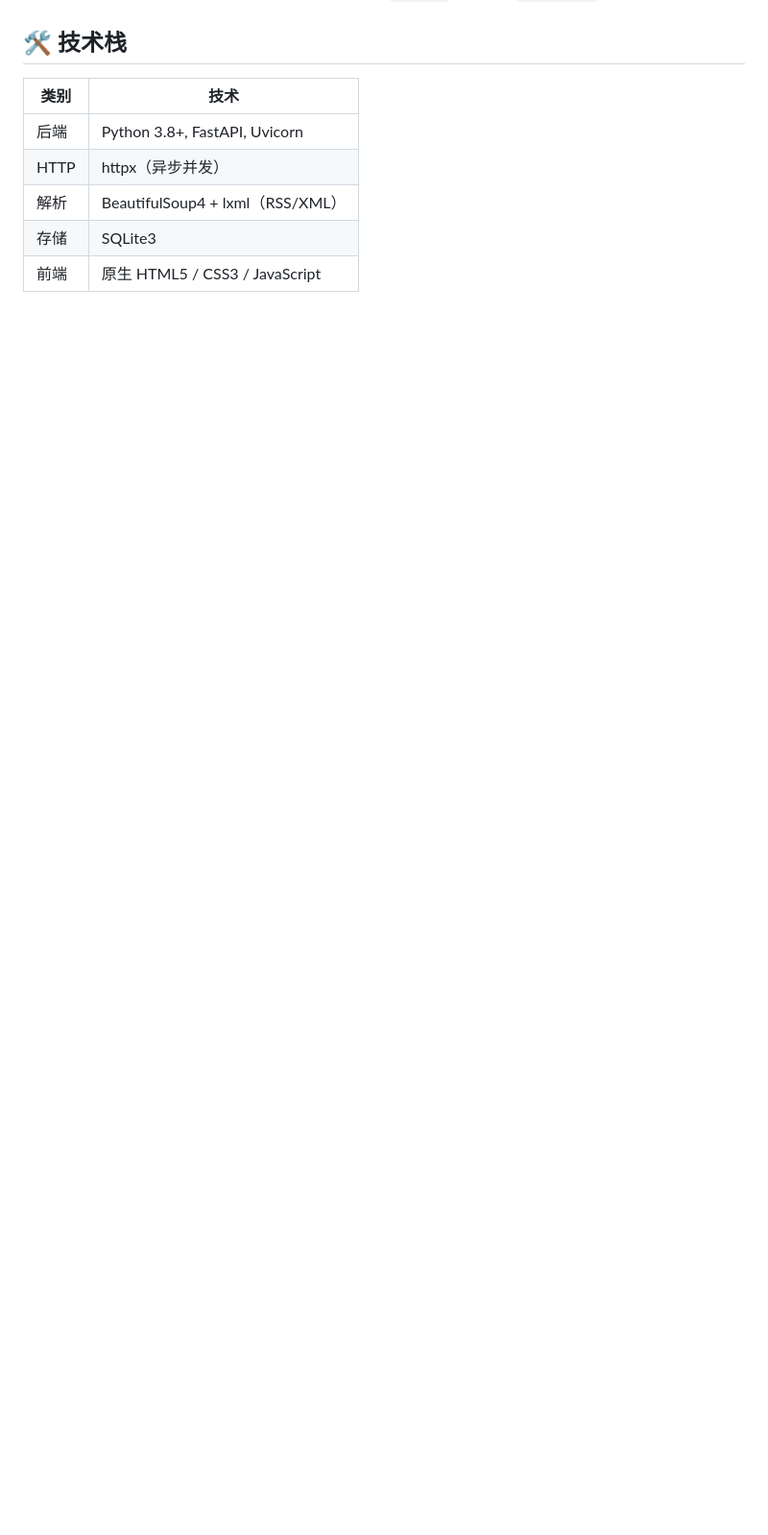
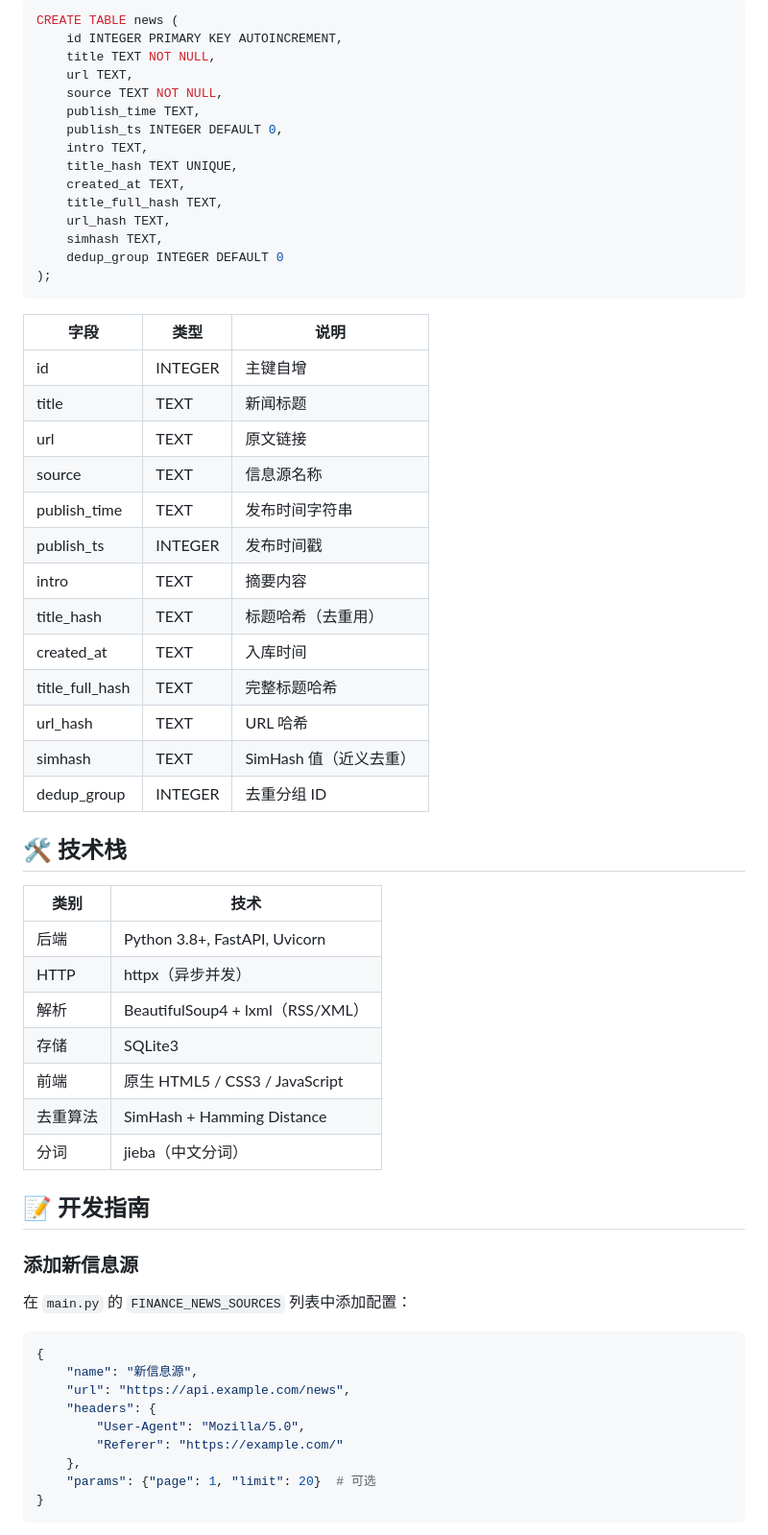
Before and after one commit to i-bugmaker/PioneerNews, a Markdown page: README.md, the part around one of its changes. Shown at 96% size. Rendered like a GitHub page; blank space fills up the shorter version.

````diff
--- a/README.md
+++ b/README.md
@@ -156,3 +241,37 @@ bash deploy.sh --uninstall
+```sql
+CREATE TABLE news (
+    id INTEGER PRIMARY KEY AUTOINCREMENT,
+    title TEXT NOT NULL,
+    url TEXT,
+    source TEXT NOT NULL,
+    publish_time TEXT,
+    publish_ts INTEGER DEFAULT 0,
+    intro TEXT,
+    title_hash TEXT UNIQUE,
+    created_at TEXT,
+    title_full_hash TEXT,
+    url_hash TEXT,
+    simhash TEXT,
+    dedup_group INTEGER DEFAULT 0
+);
+```
+
+| 字段 | 类型 | 说明 |
+|------|------|------|
+| id | INTEGER | 主键自增 |
+| title | TEXT | 新闻标题 |
+| url | TEXT | 原文链接 |
+| source | TEXT | 信息源名称 |
+| publish_time | TEXT | 发布时间字符串 |
+| publish_ts | INTEGER | 发布时间戳 |
+| intro | TEXT | 摘要内容 |
+| title_hash | TEXT | 标题哈希（去重用） |
+| created_at | TEXT | 入库时间 |
+| title_full_hash | TEXT | 完整标题哈希 |
+| url_hash | TEXT | URL 哈希 |
+| simhash | TEXT | SimHash 值（近义去重） |
+| dedup_group | INTEGER | 去重分组 ID |
+
 ## 🛠 技术栈
 
 | 类别 | 技术 |
@@ -162,3 +281,24 @@ bash deploy.sh --uninstall
 | 解析 | BeautifulSoup4 + lxml（RSS/XML） |
 | 存储 | SQLite3 |
 | 前端 | 原生 HTML5 / CSS3 / JavaScript |
+| 去重算法 | SimHash + Hamming Distance |
+| 分词 | jieba（中文分词） |
+
+## 📝 开发指南
+
+### 添加新信息源
+
+在 `main.py` 的 `FINANCE_NEWS_SOURCES` 列表中添加配置：
+
+```python
+{
+    "name": "新信息源",
+    "url": "https://api.example.com/news",
+    "headers": {
+        "User-Agent": "Mozilla/5.0",
+        "Referer": "https://example.com/"
+    },
+    "params": {"page": 1, "limit": 20}  # 可选
+}
+```
+
````
Also changed, not shown: other parts of README.md (+145 -22 lines).
